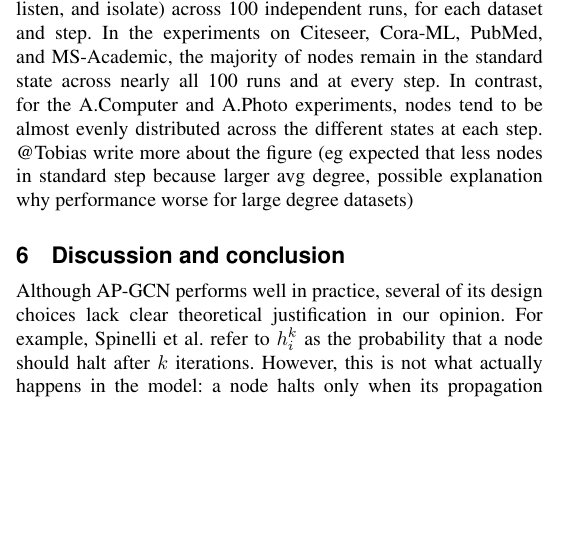
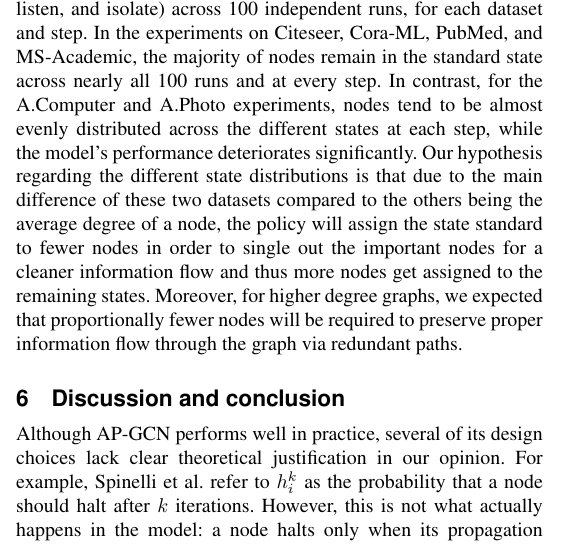
Before and after one commit to TobiasErbacher/gdl, a LaTeX document (report/gdl_template.tex): part of one column of page 6 of 10, cut so that both start at the same text, the shorter picture padded with empty space. Compiled offline with pdfLaTeX.

Commit message:
Added comment about CoGNN results.

```diff
--- a/report/gdl_template.tex
+++ b/report/gdl_template.tex
@@ -319,7 +319,7 @@ An important result is that the datasets do not enforce a certain step distribut
 
 The average training time per epoch for each model is shown in \autoref{tab:time-per-epoch}. While the training times we obtained for AP-GCN differ slightly from those reported by Spinelli et al., this is likely due to differences in hardware; nonetheless, the values remain comparable. Across most datasets, Ponder-AP-GCN is nearly as fast as AP-GCN and even outperforms it on the Cora-ML and PubMed datasets. Unsurprisingly, RL-AP-GCN exhibits the longest training times. Since the RL implementation requires an iterative per-node call to the policy and value networks at each step of each active node (with the respective back-propagation through both nets), in addition to RL-specific loss components that extend the training optimization, training epochs are notably computationally intensive. Additionally, the variation in training time per epoch across datasets is more pronounced for Co-GCN than for AP-GCN.
 
-Instead of reporting the distribution of halting steps, we tracked how the nodes were distributed among the four possible states at each step. \autoref{fig:cooperative-result} displays boxplots representing the variation in the proportion of nodes assigned to each state (standard, broadcast, listen, and isolate) across 100 independent runs, for each dataset and step. In the experiments on Citeseer, Cora-ML, PubMed, and MS-Academic, the majority of nodes remain in the standard state across nearly all 100 runs and at every step. In contrast, for the A.Computer and A.Photo experiments, nodes tend to be almost evenly distributed across the different states at each step. @Tobias write more about the figure (eg expected that less nodes in standard step because larger avg degree, possible explanation why performance worse for large degree datasets)
+Instead of reporting the distribution of halting steps, we tracked how the nodes were distributed among the four possible states at each step. \autoref{fig:cooperative-result} displays boxplots representing the variation in the proportion of nodes assigned to each state (standard, broadcast, listen, and isolate) across 100 independent runs, for each dataset and step. In the experiments on Citeseer, Cora-ML, PubMed, and MS-Academic, the majority of nodes remain in the standard state across nearly all 100 runs and at every step. In contrast, for the A.Computer and A.Photo experiments, nodes tend to be almost evenly distributed across the different states at each step, while the model's performance deteriorates significantly. Our hypothesis regarding the different state distributions is that due to the main difference of these two datasets compared to the others being the average degree of a node, the policy will assign the state standard to fewer nodes in order to single out the important nodes for a cleaner information flow and thus more nodes get assigned to the remaining states. Moreover, for higher degree graphs, we expected that proportionally fewer nodes will be required to preserve proper information flow through the graph via redundant paths.
 
 \section{Discussion and conclusion}
 Although AP-GCN performs well in practice, several of its design choices lack clear theoretical justification in our opinion. For example, Spinelli et al. refer to $h_i^k$ as the probability that a node should halt after $k$ iterations. However, this is not what actually happens in the model: a node halts only when its propagation budget is used up or the maximum number of steps is reached. For instance, assume we have $\mathbf{h}_i = [0.3, 0.4, 0.25]$ and a propagation budget of $0.9$. AP-GCN will not halt node $i$ with probability $0.3$ after the first step. In fact, it will never halt after the first step. It will only halt after the third step, once the budget is fully consumed. Similarly, the way embeddings are aggregated over steps in \autoref{eq:aggregate} lacks a clear theoretical foundation.
```
Also changed, not shown: report/gdl_template.tex (2 more changed lines).
